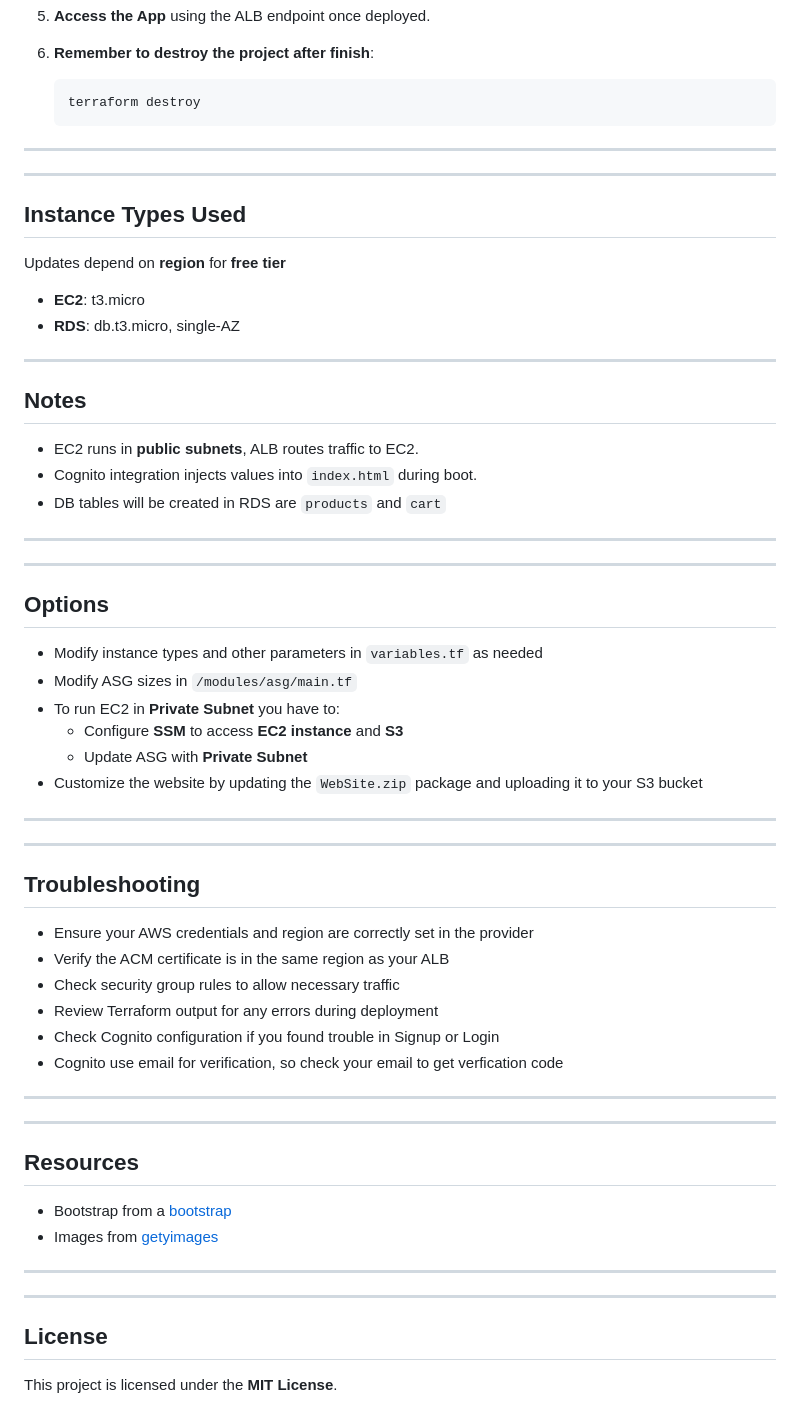
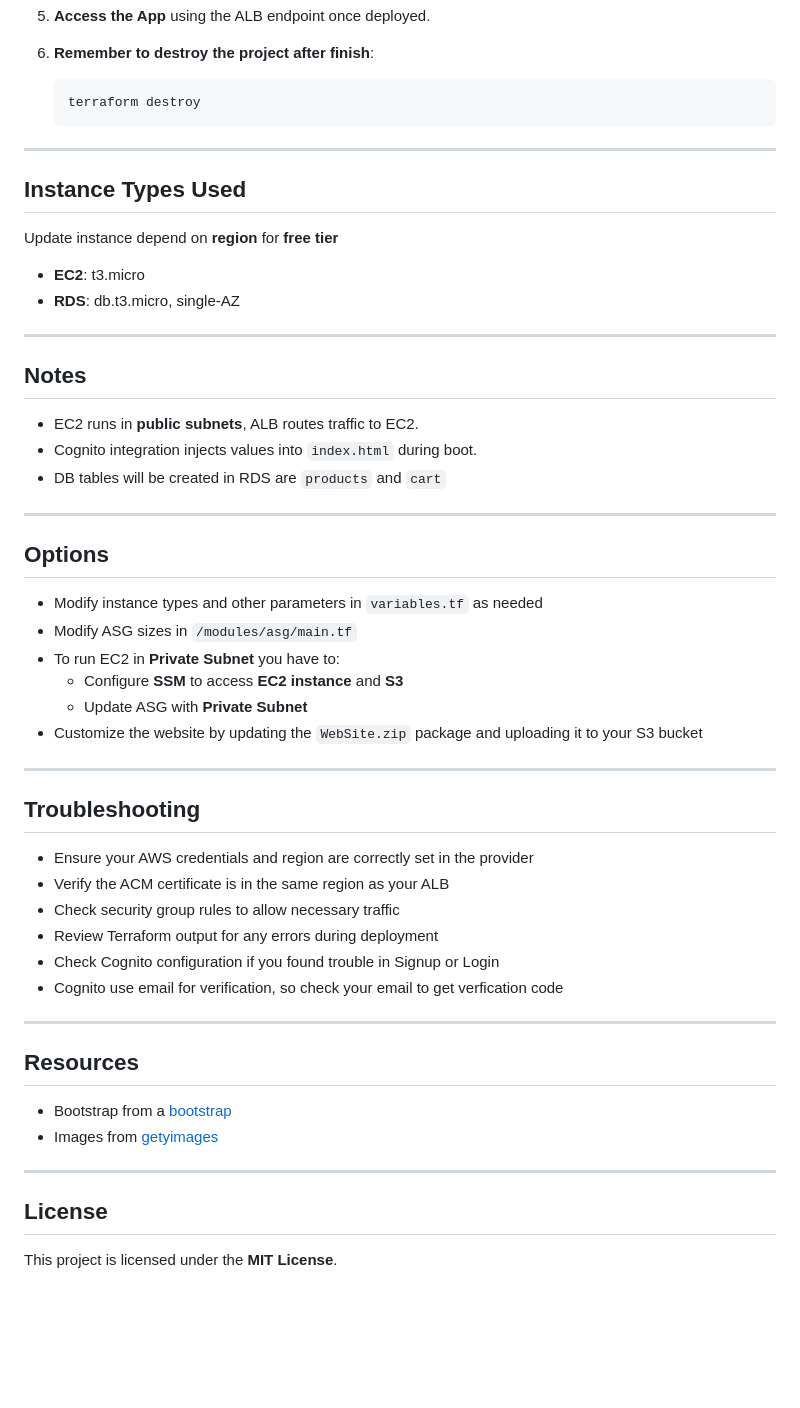
Before and after one commit to Mojahidmohd/Shopping-Site, a Markdown page: README.md, the part around one of its changes. GitHub-like rendering; blank space fills up the shorter version.

```diff
--- a/README.md
+++ b/README.md
@@ -148,11 +146,10 @@ aws s3 cp s3://<Your-Bucket>/WebSite.zip /tmp/WebSite.zip
 
 ---
 
----
-
 ## Instance Types Used
 
-Updates depend on **region** for **free tier**
+Update instance depend on **region** for **free tier**
+
 - **EC2**: t3.micro
 - **RDS**: db.t3.micro, single-AZ
 
@@ -163,8 +160,6 @@ Updates depend on **region** for **free tier**
 - EC2 runs in **public subnets**, ALB routes traffic to EC2.
 - Cognito integration injects values into `index.html` during boot.
 - DB tables will be created in RDS are `products` and `cart`
-
----
 
 ---
 
@@ -179,8 +174,6 @@ Updates depend on **region** for **free tier**
 
 ---
 
----
-
 ## Troubleshooting
 
 - Ensure your AWS credentials and region are correctly set in the provider
@@ -192,8 +185,6 @@ Updates depend on **region** for **free tier**
 
 ---
 
----
-
 ## Resources
 
 - Bootstrap from a [bootstrap](https://getbootstrap.com)
@@ -201,8 +192,6 @@ Updates depend on **region** for **free tier**
 
 ---
 
----
-
 ## License
 
 This project is licensed under the **MIT License**.
```
Also changed, not shown: other parts of README.md (+4 -6 lines).
